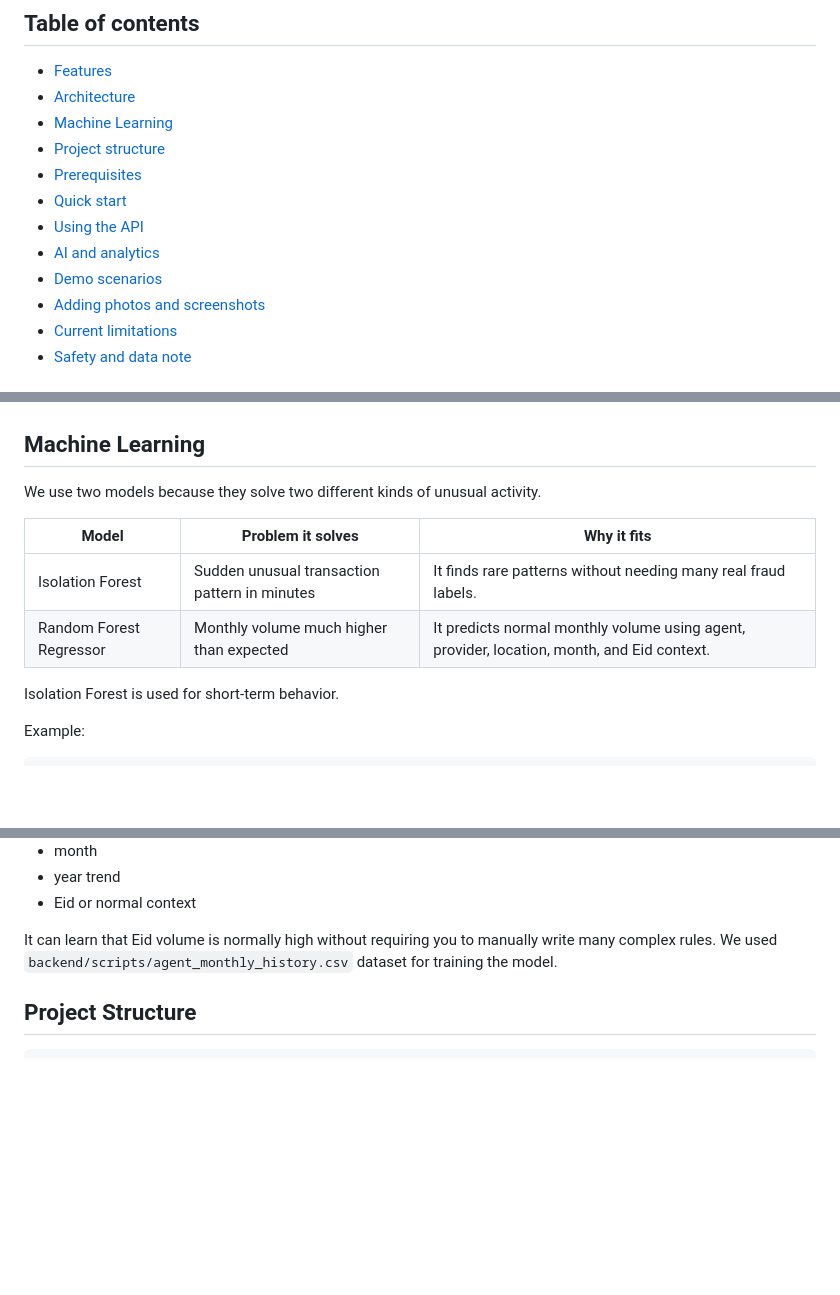
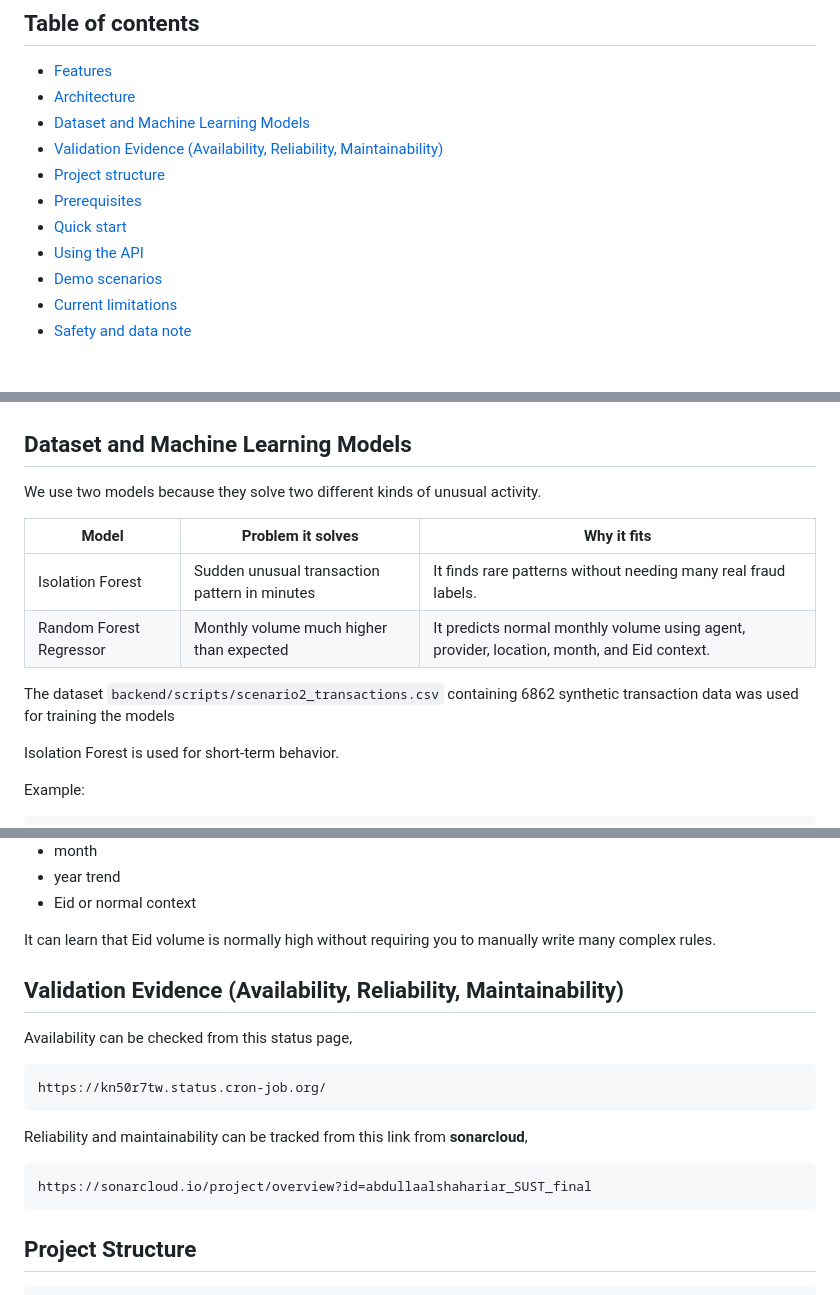
Before and after one commit to abdullaalshahariar/SUST_final, a Markdown page: README.md, 3 parts joined by grey strips. GitHub-like rendering; blank space fills up the shorter version.

Commit message:
Revise README sections on Machine Learning and validation
Updated the README to reflect changes in sections related to Machine Learning and added a new section for Validation Evidence.

````diff
--- a/README.md
+++ b/README.md
@@ -17,14 +17,13 @@ https://sust-final.onrender.com/docs
 
 - [Features](#features)
 - [Architecture](#architecture)
-- [Machine Learning](#machine-learning)
+- [Dataset and Machine Learning Models](#dataset-and-machine-learning-models)
+- [Validation Evidence (Availability, Reliability, Maintainability)](#validation-evidence-availability-reliability-maintainability)
 - [Project structure](#project-structure)
 - [Prerequisites](#prerequisites)
 - [Quick start](#quick-start)
 - [Using the API](#using-the-api)
-- [AI and analytics](#ai-and-analytics)
 - [Demo scenarios](#demo-scenarios)
-- [Adding photos and screenshots](#adding-photos-and-screenshots)
 - [Current limitations](#current-limitations)
 - [Safety and data note](#safety-and-data-note)
 
@@ -52,13 +51,15 @@ https://sust-final.onrender.com/docs
 ### Alert-condition and human-review flow
 ![](docs/images/Alert_condition_and_human_review_flow.png)
 
-## Machine Learning
+## Dataset and Machine Learning Models
 We use two models because they solve two different kinds of unusual activity.
 
 | Model | Problem it solves | Why it fits |
 |---|---|---|
 | Isolation Forest | Sudden unusual transaction pattern in minutes | It finds rare patterns without needing many real fraud labels. |
 | Random Forest Regressor | Monthly volume much higher than expected | It predicts normal monthly volume using agent, provider, location, month, and Eid context. |
+
+The dataset `backend/scripts/scenario2_transactions.csv` containing 6862 synthetic transaction data was used for training the models
 
 Isolation Forest is used for short-term behavior.
 
@@ -109,7 +110,17 @@ A Random Forest is suitable because expected monthly volume depends on several n
 - year trend
 - Eid or normal context
 
-It can learn that Eid volume is normally high without requiring you to manually write many complex rules. We used `backend/scripts/agent_monthly_history.csv` dataset for training the model.
+It can learn that Eid volume is normally high without requiring you to manually write many complex rules.
+
+## Validation Evidence (Availability, Reliability, Maintainability)
+Availability can be checked from this status page,
+```
+https://kn50r7tw.status.cron-job.org/
+```
+Reliability and maintainability can be tracked from this link from **sonarcloud**,
+```
+https://sonarcloud.io/project/overview?id=abdullaalshahariar_SUST_final
+```
 
 ## Project Structure
 ```
````
